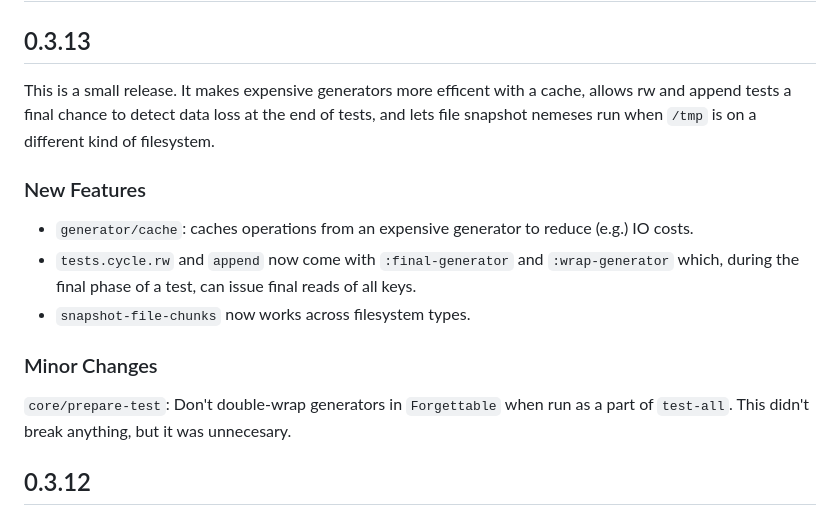
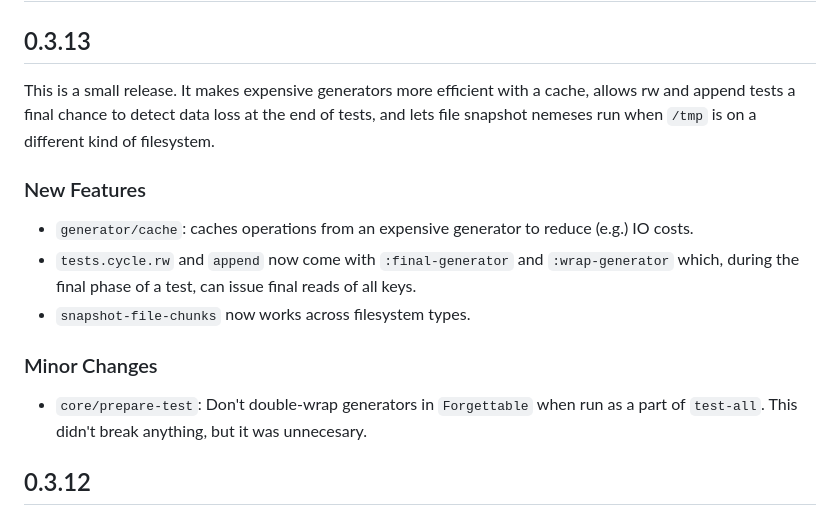
Before and after one commit to jepsen-io/jepsen, a Markdown page: jepsen/CHANGELOG.md, the part around the change. GitHub-like rendering.

Commit message:
Changelog: typos

```diff
--- a/jepsen/CHANGELOG.md
+++ b/jepsen/CHANGELOG.md
@@ -2,7 +2,7 @@
 
 ## 0.3.13
 
-This is a small release. It makes expensive generators more efficent with a
+This is a small release. It makes expensive generators more efficient with a
 cache, allows rw and append tests a final chance to detect data loss at the end
 of tests, and lets file snapshot nemeses run when `/tmp` is on a different
 kind of filesystem.
@@ -18,7 +18,8 @@ kind of filesystem.
 
 ### Minor Changes
 
-`core/prepare-test`: Don't double-wrap generators in `Forgettable` when run as a part of `test-all`. This didn't break anything, but it was unnecesary.
+- `core/prepare-test`: Don't double-wrap generators in `Forgettable` when run as
+a part of `test-all`. This didn't break anything, but it was unnecesary.
 
 
 
```
